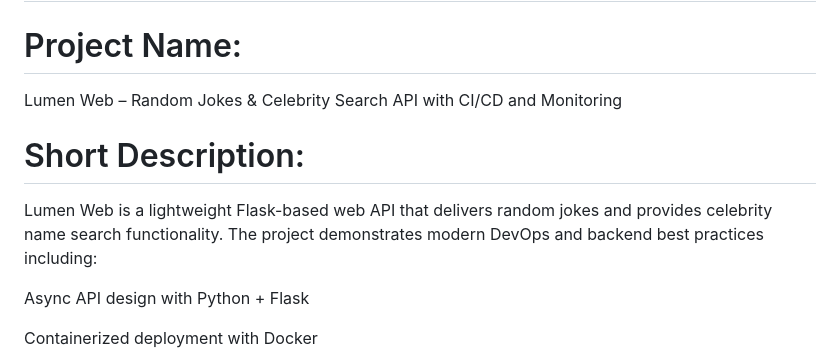
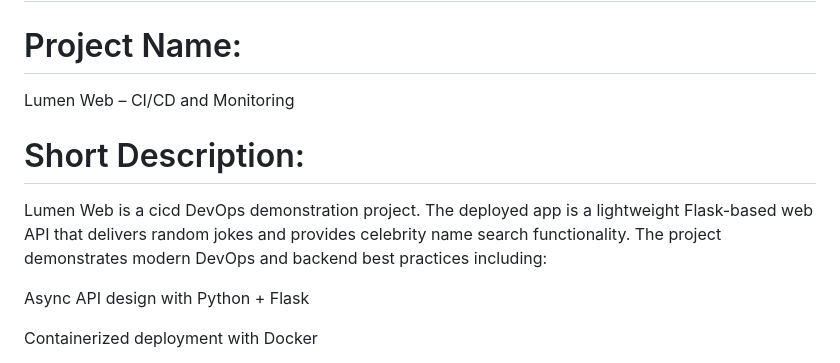
Before and after one commit to codest40/project-cicd-lumen-web, a Markdown page: README.md, the part around the change. GitHub-like rendering.

```diff
--- a/README.md
+++ b/README.md
@@ -3,12 +3,12 @@
 
 # Project Name:
 
-Lumen Web – Random Jokes & Celebrity Search API with CI/CD and Monitoring
+Lumen Web – CI/CD and Monitoring
 
 
 # Short Description:
 
-Lumen Web is a lightweight Flask-based web API that delivers random jokes and provides celebrity name search functionality. The project demonstrates modern DevOps and backend best practices including:
+Lumen Web is a cicd DevOps demonstration project. The deployed app is a lightweight Flask-based web API that delivers random jokes and provides celebrity name search functionality. The project demonstrates modern DevOps and backend best practices including:
 
 Async API design with Python + Flask
 
```
